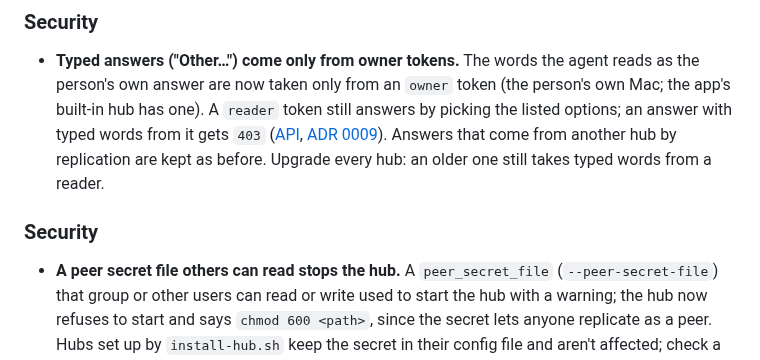
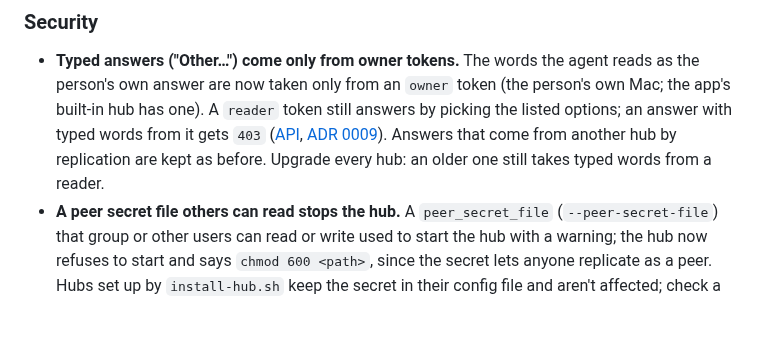
Before and after one commit to tayharris/needs-you, a Markdown page: CHANGELOG.md, the part around the change. Drawn GitHub-style; blank space fills up the shorter version.

Commit message:
changelog: one Security heading

```diff
--- a/CHANGELOG.md
+++ b/CHANGELOG.md
@@ -10,8 +10,6 @@ All notable user-visible changes. Format: [Keep a Changelog](https://keepachange
 ### Security
 
 - **Typed answers ("Other…") come only from owner tokens.** The words the agent reads as the person's own answer are now taken only from an `owner` token (the person's own Mac; the app's built-in hub has one). A `reader` token still answers by picking the listed options; an answer with typed words from it gets `403` ([API](docs/API.md#post-v1itemsidanswer-reader), [ADR 0009](docs/adr/0009-questions-on-cards.md)). Answers that come from another hub by replication are kept as before. Upgrade every hub: an older one still takes typed words from a reader.
-### Security
-
 - **A peer secret file others can read stops the hub.** A `peer_secret_file` (`--peer-secret-file`) that group or other users can read or write used to start the hub with a warning; the hub now refuses to start and says `chmod 600 <path>`, since the secret lets anyone replicate as a peer. Hubs set up by `install-hub.sh` keep the secret in their config file and aren't affected; check a hand-made secret file (such as the Mac's hand-set-peers `peer-secret`) before upgrading ([HUB.md](docs/HUB.md#config-reference)).
 ### Changed
 
```
